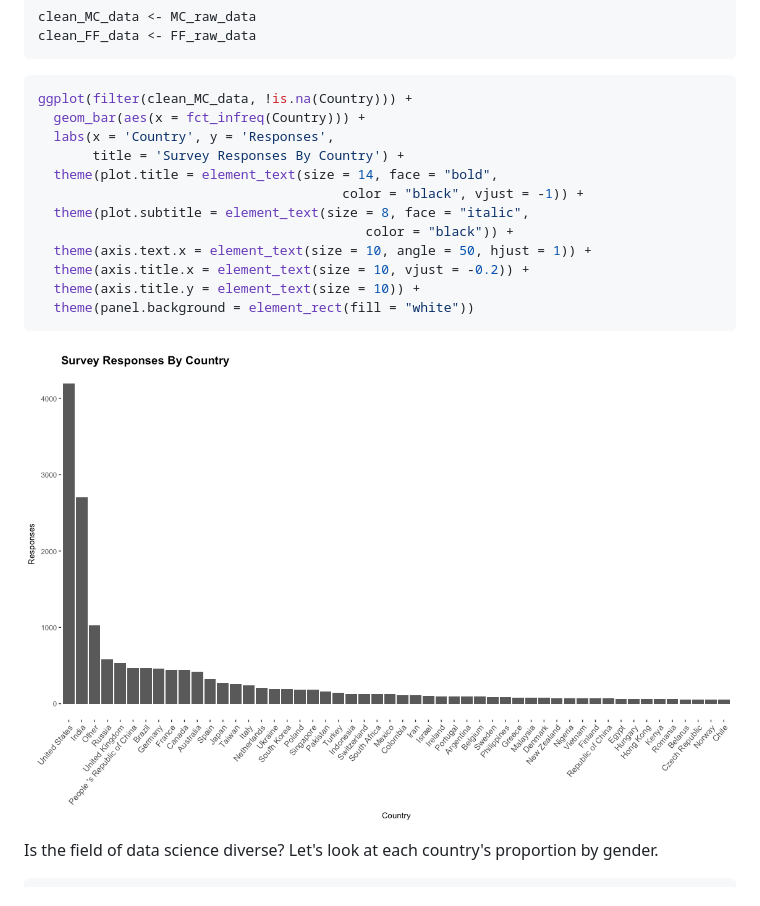
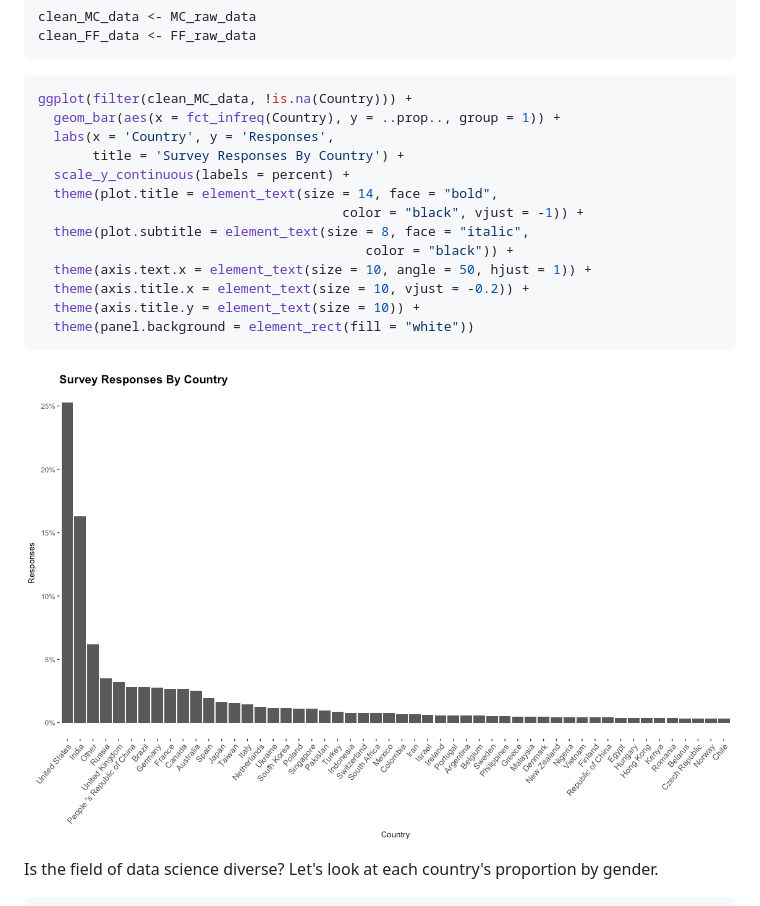
Before and after one commit to GoldbergData/Kaggle-Survey-2017, a Markdown page: analysis.md, the part around the change. Drawn GitHub-style; pictures changed too: Figs/Country-1.png.

Commit message:
Changed country chart to prop

````diff
--- a/analysis.md
+++ b/analysis.md
@@ -40,9 +40,10 @@ clean_FF_data <- FF_raw_data
 
 ``` r
 ggplot(filter(clean_MC_data, !is.na(Country))) +
-  geom_bar(aes(x = fct_infreq(Country))) +
+  geom_bar(aes(x = fct_infreq(Country), y = ..prop.., group = 1)) +
   labs(x = 'Country', y = 'Responses',
        title = 'Survey Responses By Country') +
+  scale_y_continuous(labels = percent) +
   theme(plot.title = element_text(size = 14, face = "bold",
                                        color = "black", vjust = -1)) +
   theme(plot.subtitle = element_text(size = 8, face = "italic",
````
Also changed, not shown: 2 other files.
